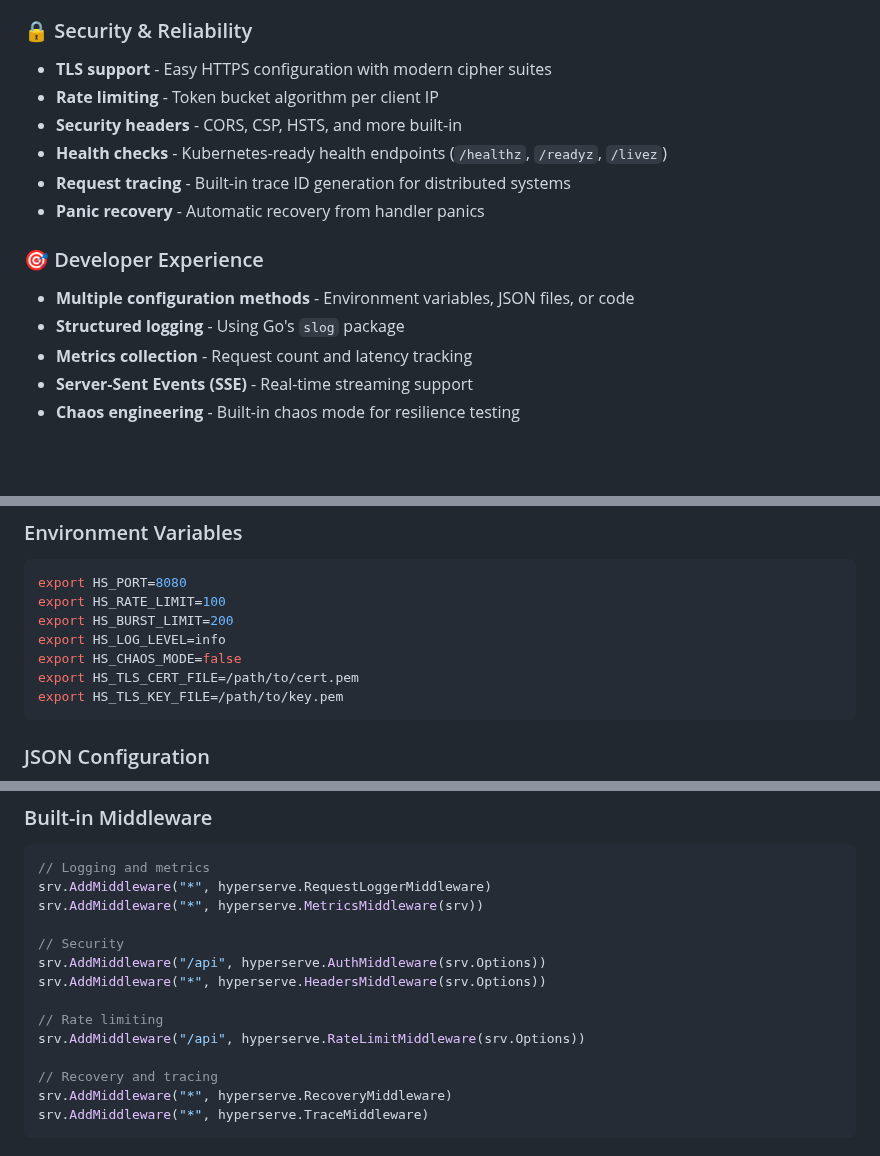
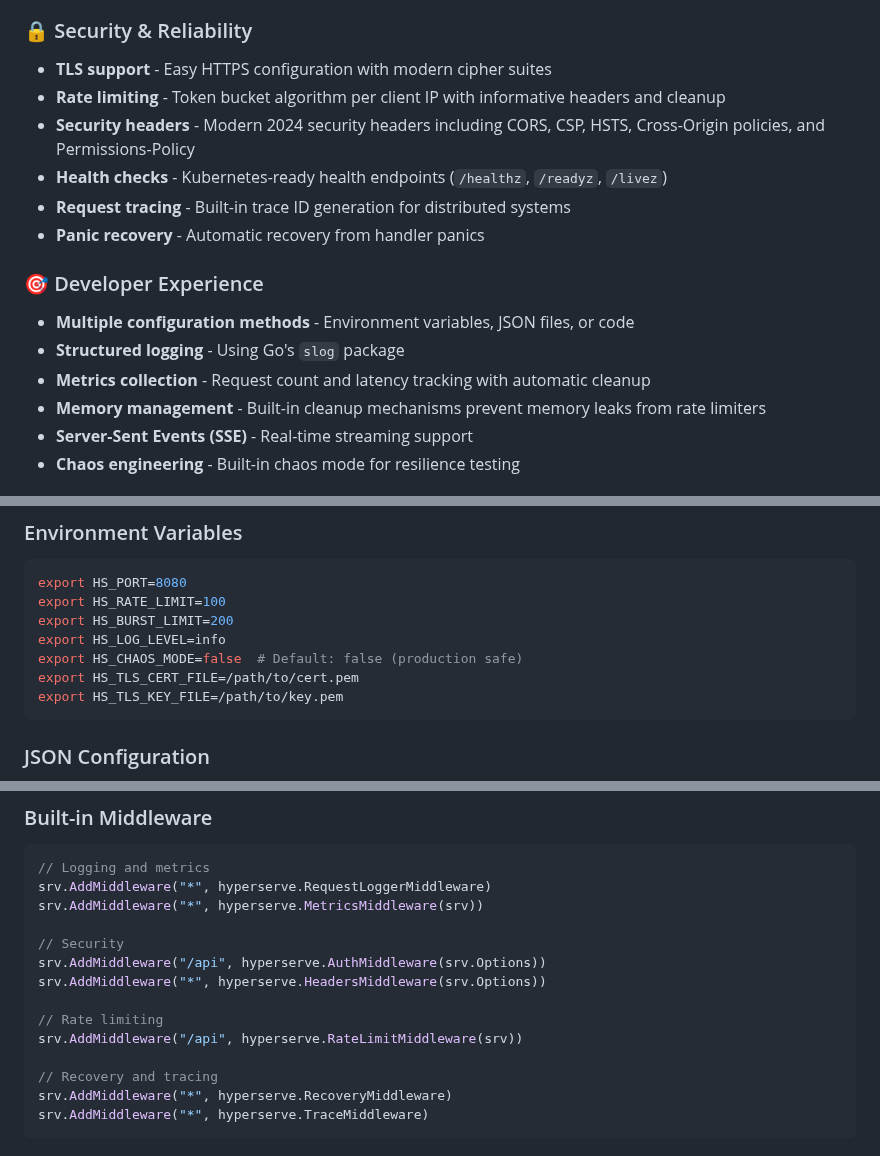
Before and after one commit to osauer/hyperserve, a Markdown page: README.md, 3 parts joined by grey strips. GitHub-like rendering; blank space fills up the shorter version.

````diff
--- a/README.md
+++ b/README.md
@@ -16,8 +16,8 @@ A lightweight, high-performance HTTP server framework for Go with zero external
 
 ### 🔒 Security & Reliability
 - **TLS support** - Easy HTTPS configuration with modern cipher suites
-- **Rate limiting** - Token bucket algorithm per client IP
-- **Security headers** - CORS, CSP, HSTS, and more built-in
+- **Rate limiting** - Token bucket algorithm per client IP with informative headers and cleanup
+- **Security headers** - Modern 2024 security headers including CORS, CSP, HSTS, Cross-Origin policies, and Permissions-Policy
 - **Health checks** - Kubernetes-ready health endpoints (`/healthz`, `/readyz`, `/livez`)
 - **Request tracing** - Built-in trace ID generation for distributed systems
 - **Panic recovery** - Automatic recovery from handler panics
@@ -25,7 +25,8 @@ A lightweight, high-performance HTTP server framework for Go with zero external
 ### 🎯 Developer Experience
 - **Multiple configuration methods** - Environment variables, JSON files, or code
 - **Structured logging** - Using Go's `slog` package
-- **Metrics collection** - Request count and latency tracking
+- **Metrics collection** - Request count and latency tracking with automatic cleanup
+- **Memory management** - Built-in cleanup mechanisms prevent memory leaks from rate limiters
 - **Server-Sent Events (SSE)** - Real-time streaming support
 - **Chaos engineering** - Built-in chaos mode for resilience testing
 
@@ -89,7 +90,7 @@ export HS_PORT=8080
 export HS_RATE_LIMIT=100
 export HS_BURST_LIMIT=200
 export HS_LOG_LEVEL=info
-export HS_CHAOS_MODE=false
+export HS_CHAOS_MODE=false  # Default: false (production safe)
 export HS_TLS_CERT_FILE=/path/to/cert.pem
 export HS_TLS_KEY_FILE=/path/to/key.pem
 ```
@@ -134,7 +135,7 @@ srv.AddMiddleware("/api", hyperserve.AuthMiddleware(srv.Options))
 srv.AddMiddleware("*", hyperserve.HeadersMiddleware(srv.Options))
 
 // Rate limiting
-srv.AddMiddleware("/api", hyperserve.RateLimitMiddleware(srv.Options))
+srv.AddMiddleware("/api", hyperserve.RateLimitMiddleware(srv))
 
 // Recovery and tracing
 srv.AddMiddleware("*", hyperserve.RecoveryMiddleware)
````
Also changed, not shown: other parts of README.md (+43 -3 lines).
